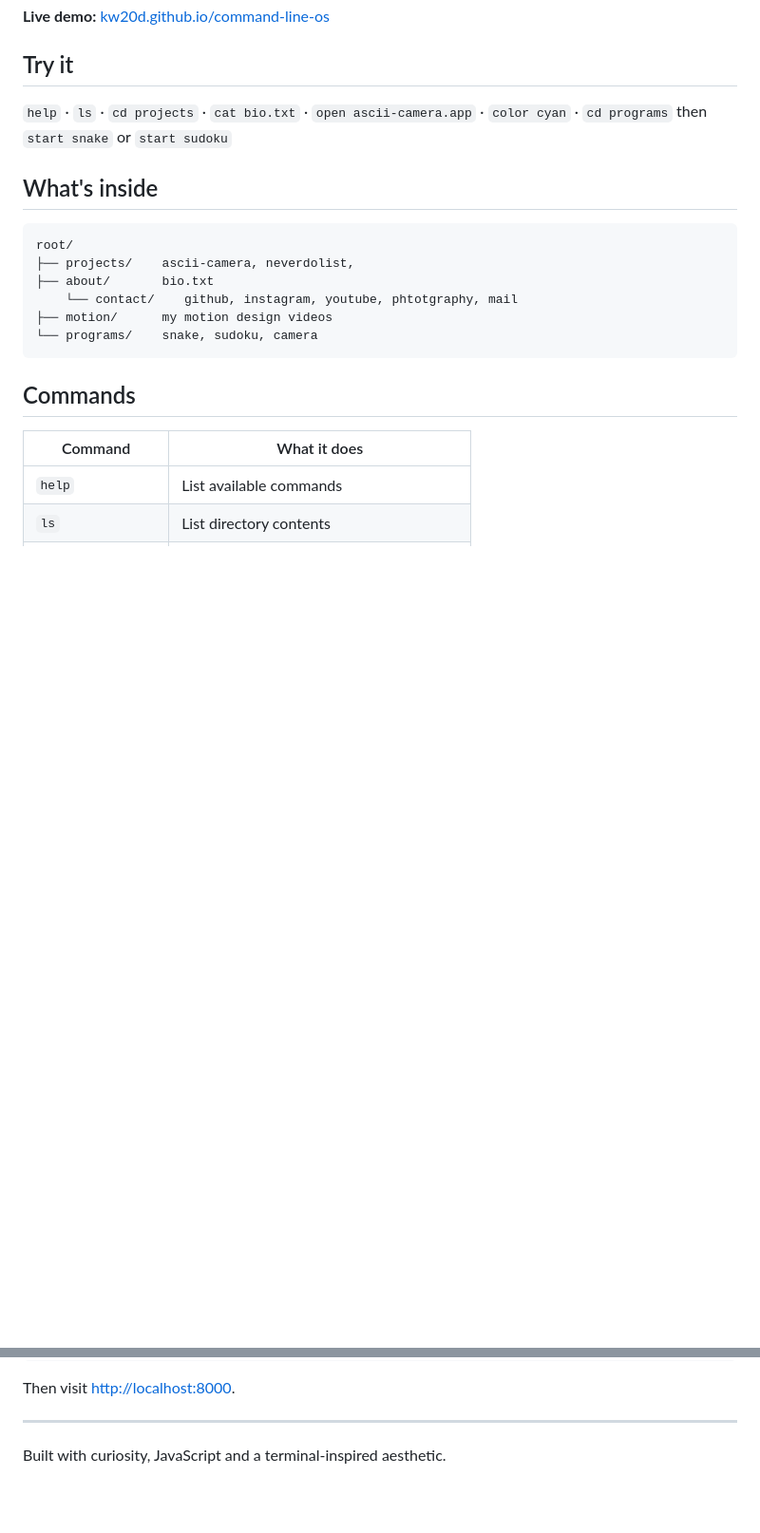
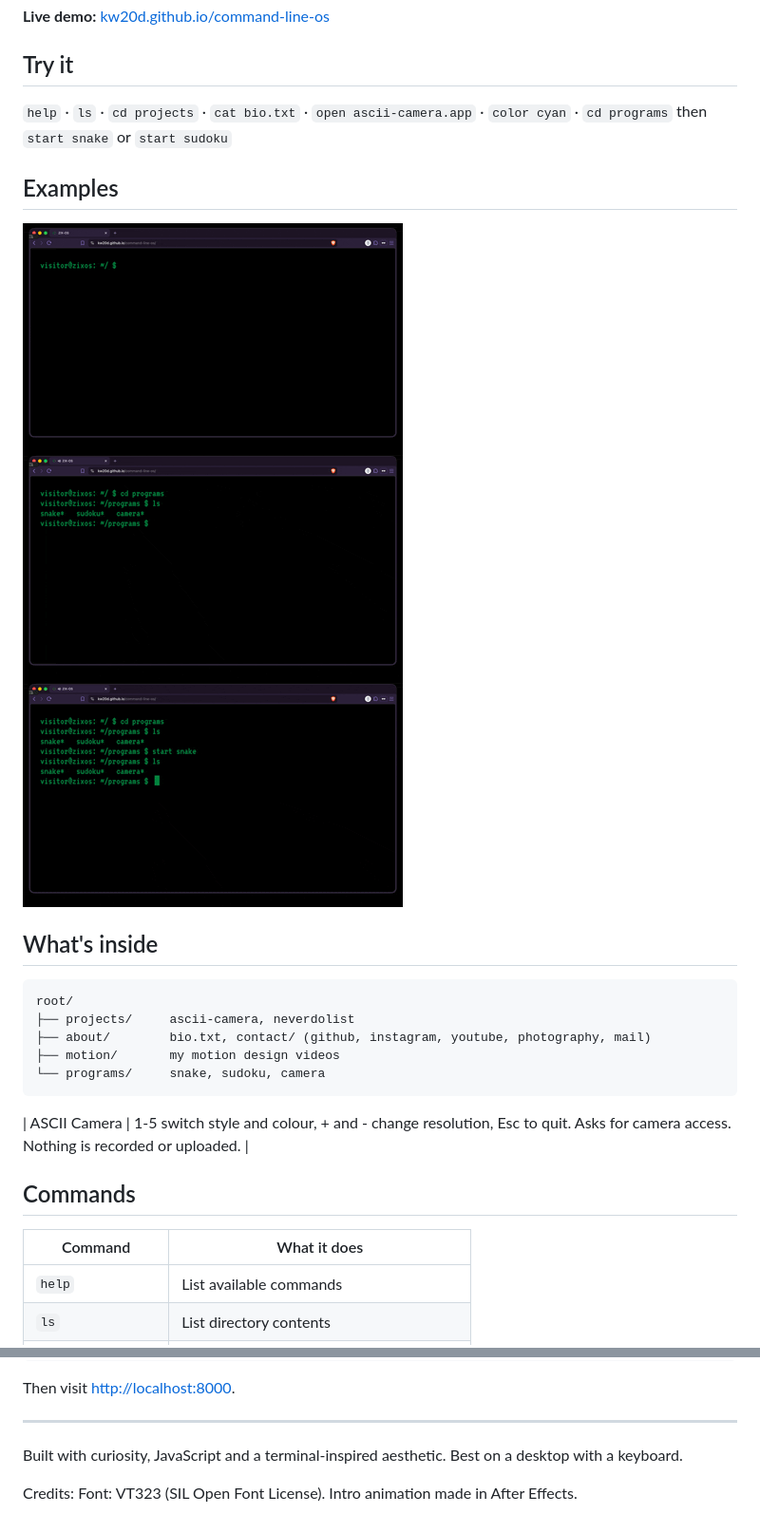
Before and after one commit to kw20d/command-line-os, a Markdown page: README.md, 2 parts joined by grey strips. Shown at 95% size. Drawn GitHub-style; pictures changed too: 1.gif (added), 2.gif (added), 3.gif (added); blank space fills up the shorter version.

Commit message:
ZIX-OS: final README

````diff
--- a/README.md
+++ b/README.md
@@ -10,16 +10,22 @@ A command-line "operating system" that doubles as my portfolio. Explore my proje
 
 `help` · `ls` · `cd projects` · `cat bio.txt` · `open ascii-camera.app` · `color cyan` · `cd programs` then `start snake` or `start sudoku`
 
+## Examples
+![cd command](1.gif)
+![snake game](2.gif)
+![sudoku game](3.gif)
+
 ## What's inside
 
 ```text
 root/
-├── projects/    ascii-camera, neverdolist,
-├── about/       bio.txt
-    └── contact/    github, instagram, youtube, phtotgraphy, mail
-├── motion/      my motion design videos
-└── programs/    snake, sudoku, camera
+├── projects/     ascii-camera, neverdolist
+├── about/        bio.txt, contact/ (github, instagram, youtube, photography, mail)
+├── motion/       my motion design videos
+└── programs/     snake, sudoku, camera
 ```
+
+| ASCII Camera | 1-5 switch style and colour, + and - change resolution, Esc to quit. Asks for camera access. Nothing is recorded or uploaded. |
 
 ## Commands
 
@@ -79,3 +85,6 @@ Then visit [http://localhost:8000](http://localhost:8000).
 ---
 
 Built with curiosity, JavaScript and a terminal-inspired aesthetic.
+Best on a desktop with a keyboard.
+
+Credits: Font: VT323 (SIL Open Font License). Intro animation made in After Effects.
````
Also changed, not shown: 1 other file.
